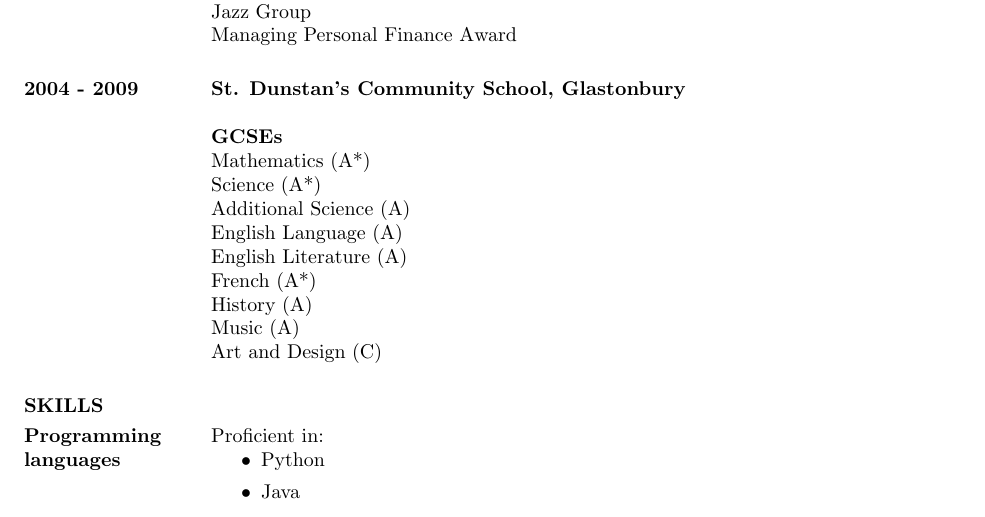
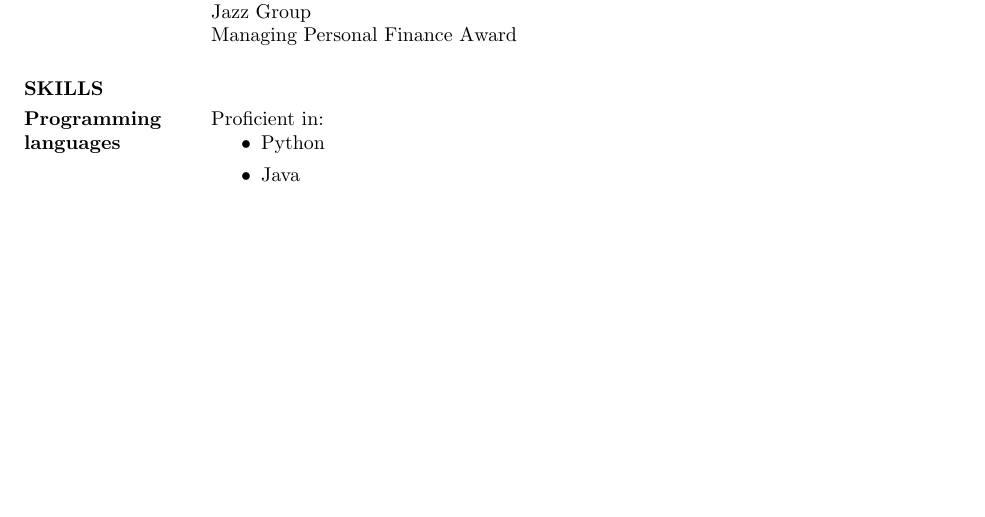
Before and after one commit to aelred/cv.ael.red, a LaTeX CV (cv_felix_chapman.tex): part of page 2 of 3 before the commit and part of page 2 of 2 after it, cut so that both start at the same text, the shorter picture padded with empty space. Compiled offline with pdfLaTeX.

Commit message:
Remove GCSEs

```diff
--- a/cv_felix_chapman.tex
+++ b/cv_felix_chapman.tex
@@ -95,20 +95,6 @@ College Ensemble \\
 Jazz Group \\
 Managing Personal Finance Award
 
-\normalsize{\section{2004 - 2009}}
-{\bf St. Dunstan's Community School, Glastonbury}
-
-{\bf GCSEs} \\
-Mathematics (A*) \\
-Science (A*) \\
-Additional Science (A) \\
-English Language (A) \\
-English Literature (A) \\
-French (A*) \\
-History (A) \\
-Music (A) \\
-Art and Design (C)
-
 \section{SKILLS}
 
 \normalsize{\section{Programming languages}}
```
